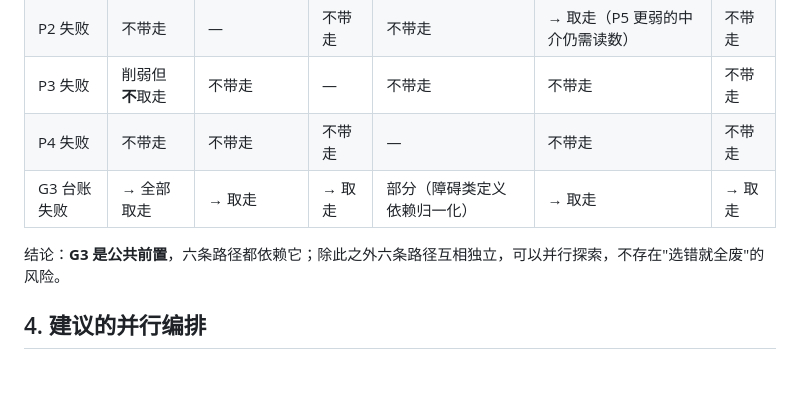
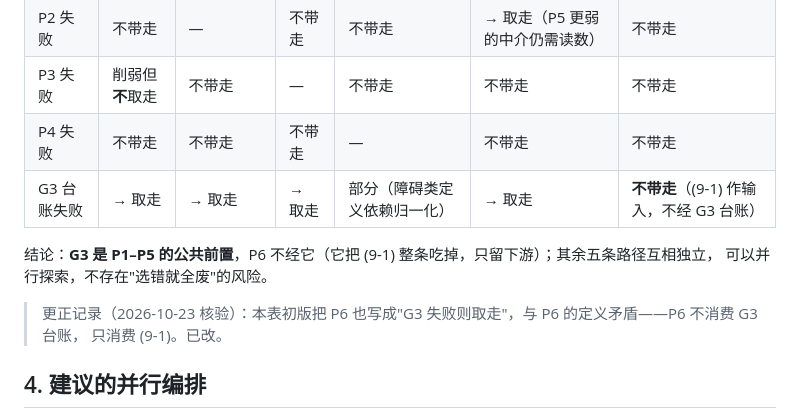
Before and after one commit to Luminescence10086/Inter-universal-Teichmuller-Theory, a Markdown page: research/core-backward-2026-10-23/backward-paths-2026-10-23.md, the part around the change. Drawn GitHub-style; blank space fills up the shorter version.

```diff
--- a/research/core-backward-2026-10-23/backward-paths-2026-10-23.md
+++ b/research/core-backward-2026-10-23/backward-paths-2026-10-23.md
@@ -191,9 +191,13 @@ G4  明确输入、箭头端点、允许选择、归一化及形式商保留的
 | P2 失败 | 不带走 | — | 不带走 | 不带走 | **→** 取走（P5 更弱的中介仍需读数） | 不带走 |
 | P3 失败 | 削弱但**不**取走 | 不带走 | — | 不带走 | 不带走 | 不带走 |
 | P4 失败 | 不带走 | 不带走 | 不带走 | — | 不带走 | 不带走 |
-| G3 台账失败 | **→** 全部取走 | → 取走 | → 取走 | 部分（障碍类定义依赖归一化） | → 取走 | → 取走 |
+| G3 台账失败 | **→** 取走 | → 取走 | → 取走 | 部分（障碍类定义依赖归一化） | → 取走 | **不带走**（(9-1) 作输入，不经 G3 台账） |
 
-结论：**G3 是公共前置**，六条路径都依赖它；除此之外六条路径互相独立，可以并行探索，不存在"选错就全废"的风险。
+结论：**G3 是 P1–P5 的公共前置**，P6 不经它（它把 (9-1) 整条吃掉，只留下游）；其余五条路径互相独立，
+可以并行探索，不存在"选错就全废"的风险。
+
+> 更正记录（2026-10-23 核验）：本表初版把 P6 也写成"G3 失败则取走"，与 P6 的定义矛盾——P6 不消费 G3 台账，
+> 只消费 (9-1)。已改。
 
 ## 4. 建议的并行编排
 
```
Also changed, not shown: research/core-backward-2026-10-23/backward-paths-layer2-2026-10-23.md (+69 -7 lines), research/core-backward-2026-10-23/backward-paths-layer34-2026-10-23.md (added, +155 -0 lines).
